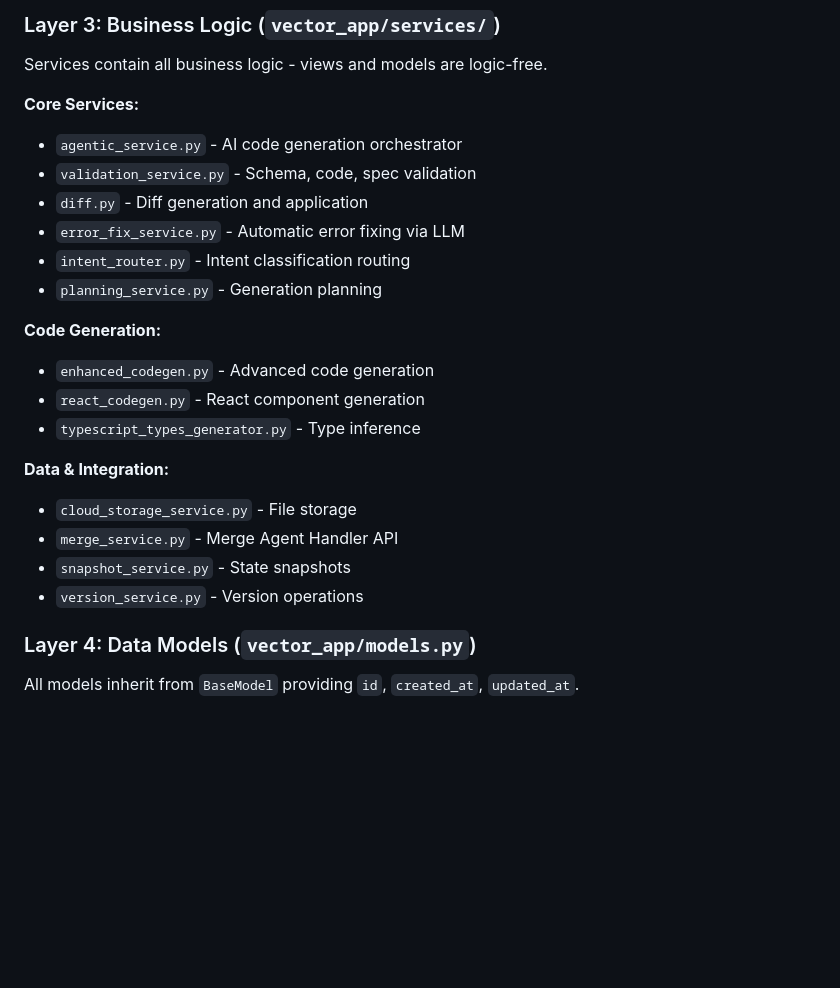
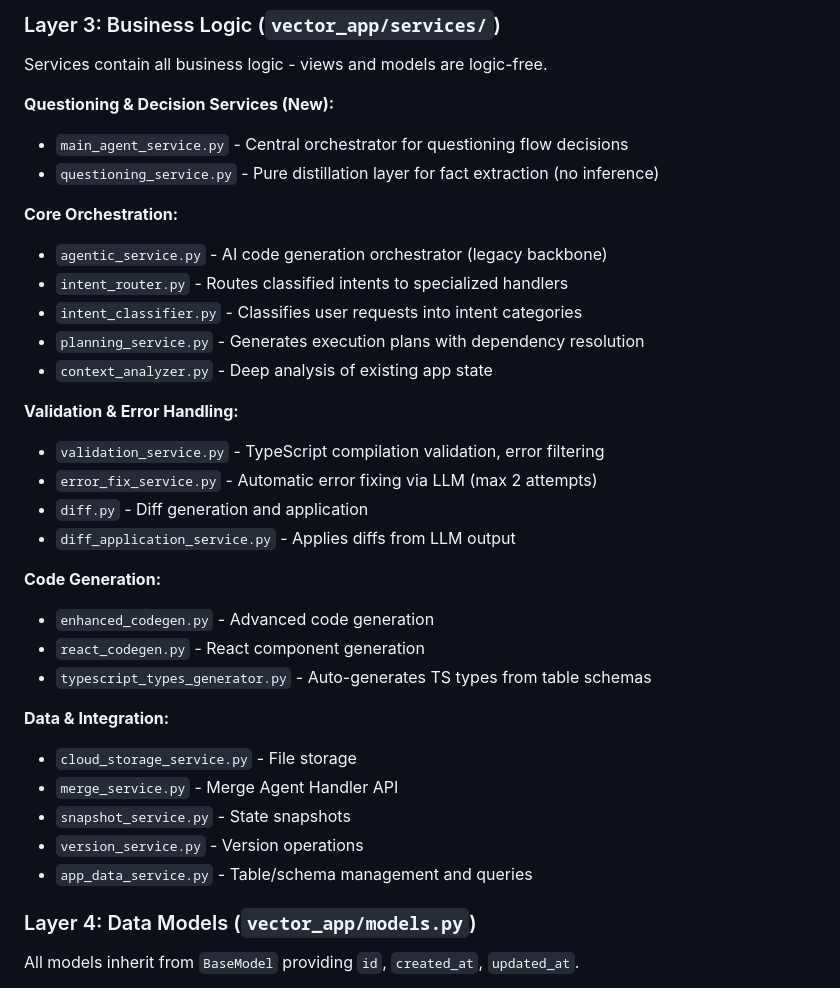
Before and after one commit to BrianChang55/vector-sandbox, a Markdown page: .planning/codebase/ARCHITECTURE.md, the part around one of its changes. GitHub-like rendering; blank space fills up the shorter version.

```diff
--- a/.planning/codebase/ARCHITECTURE.md
+++ b/.planning/codebase/ARCHITECTURE.md
@@ -47,24 +47,34 @@ Serializers handle validation and data transformation.
 
 Services contain all business logic - views and models are logic-free.
 
-**Core Services:**
-- `agentic_service.py` - AI code generation orchestrator
-- `validation_service.py` - Schema, code, spec validation
+**Questioning & Decision Services (New):**
+- `main_agent_service.py` - Central orchestrator for questioning flow decisions
+- `questioning_service.py` - Pure distillation layer for fact extraction (no inference)
+
+**Core Orchestration:**
+- `agentic_service.py` - AI code generation orchestrator (legacy backbone)
+- `intent_router.py` - Routes classified intents to specialized handlers
+- `intent_classifier.py` - Classifies user requests into intent categories
+- `planning_service.py` - Generates execution plans with dependency resolution
+- `context_analyzer.py` - Deep analysis of existing app state
+
+**Validation & Error Handling:**
+- `validation_service.py` - TypeScript compilation validation, error filtering
+- `error_fix_service.py` - Automatic error fixing via LLM (max 2 attempts)
 - `diff.py` - Diff generation and application
-- `error_fix_service.py` - Automatic error fixing via LLM
-- `intent_router.py` - Intent classification routing
-- `planning_service.py` - Generation planning
+- `diff_application_service.py` - Applies diffs from LLM output
 
 **Code Generation:**
 - `enhanced_codegen.py` - Advanced code generation
 - `react_codegen.py` - React component generation
-- `typescript_types_generator.py` - Type inference
+- `typescript_types_generator.py` - Auto-generates TS types from table schemas
 
 **Data & Integration:**
 - `cloud_storage_service.py` - File storage
 - `merge_service.py` - Merge Agent Handler API
 - `snapshot_service.py` - State snapshots
 - `version_service.py` - Version operations
+- `app_data_service.py` - Table/schema management and queries
 
 ### Layer 4: Data Models (`vector_app/models.py`)
 
```
Also changed, not shown: other parts of .planning/codebase/ARCHITECTURE.md (+76 -5 lines), .planning/codebase/STRUCTURE.md (+14 -0 lines).
